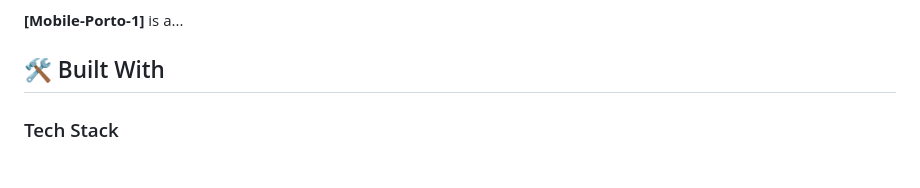
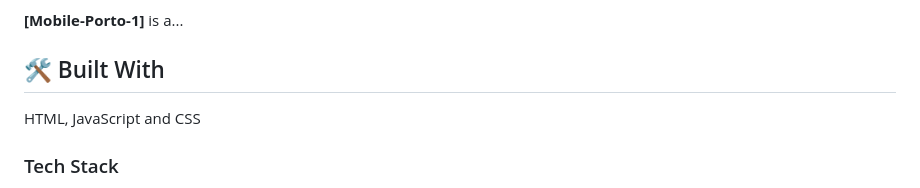
Before and after one commit to maserekafelex/Mobile-porto-1, a Markdown page: README.md, the part around the change. Drawn GitHub-style.

```diff
--- a/README.md
+++ b/README.md
@@ -32,6 +32,7 @@ i also used linters to rectify my errors
 **[Mobile-Porto-1]** is a...
 
 ## 🛠 Built With <a name="built-with"></a>
+HTML, JavaScript and CSS
 
 ### Tech Stack <a name="tech-stack"></a>
 
```
